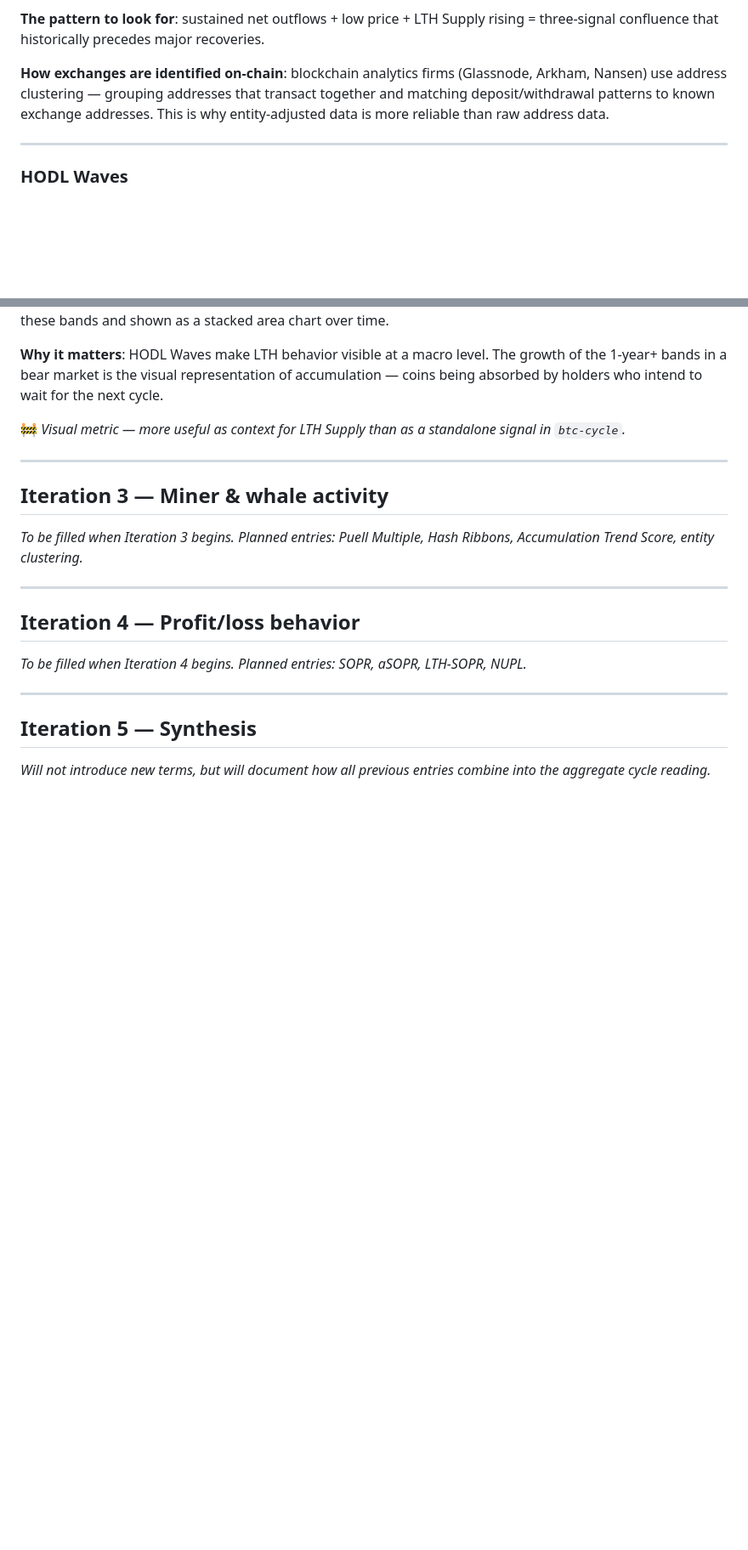
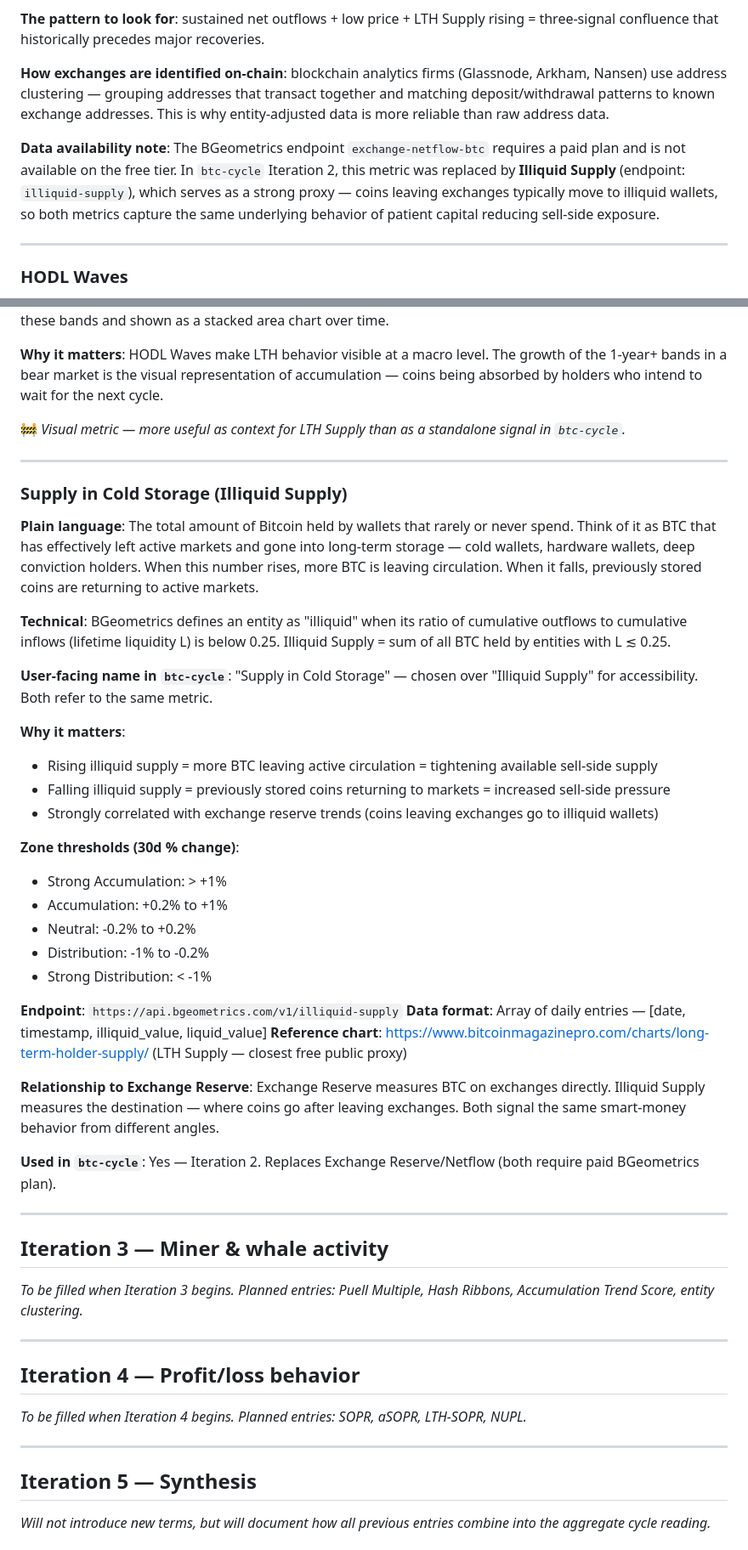
Before and after one commit to 0xrodsan/btc-cycle, a Markdown page: GLOSSARY.md, 2 parts joined by grey strips. Shown at 85% size. GitHub-like rendering; blank space fills up the shorter version.

Commit message:
docs: glossary — add Supply in Cold Storage, note Exchange Netflow limitation

```diff
--- a/GLOSSARY.md
+++ b/GLOSSARY.md
@@ -203,6 +203,8 @@ Entries marked 🚧 are still being absorbed and should be reviewed.
 
 **How exchanges are identified on-chain**: blockchain analytics firms (Glassnode, Arkham, Nansen) use address clustering — grouping addresses that transact together and matching deposit/withdrawal patterns to known exchange addresses. This is why entity-adjusted data is more reliable than raw address data.
 
+**Data availability note**: The BGeometrics endpoint `exchange-netflow-btc` requires a paid plan and is not available on the free tier. In `btc-cycle` Iteration 2, this metric was replaced by **Illiquid Supply** (endpoint: `illiquid-supply`), which serves as a strong proxy — coins leaving exchanges typically move to illiquid wallets, so both metrics capture the same underlying behavior of patient capital reducing sell-side exposure.
+
 ---
 
 ### HODL Waves
@@ -214,6 +216,36 @@ Entries marked 🚧 are still being absorbed and should be reviewed.
 **Why it matters**: HODL Waves make LTH behavior visible at a macro level. The growth of the 1-year+ bands in a bear market is the visual representation of accumulation — coins being absorbed by holders who intend to wait for the next cycle.
 
 🚧 *Visual metric — more useful as context for LTH Supply than as a standalone signal in `btc-cycle`.*
+
+---
+
+### Supply in Cold Storage (Illiquid Supply)
+
+**Plain language**: The total amount of Bitcoin held by wallets that rarely or never spend. Think of it as BTC that has effectively left active markets and gone into long-term storage — cold wallets, hardware wallets, deep conviction holders. When this number rises, more BTC is leaving circulation. When it falls, previously stored coins are returning to active markets.
+
+**Technical**: BGeometrics defines an entity as "illiquid" when its ratio of cumulative outflows to cumulative inflows (lifetime liquidity L) is below 0.25. Illiquid Supply = sum of all BTC held by entities with L ≲ 0.25.
+
+**User-facing name in `btc-cycle`**: "Supply in Cold Storage" — chosen over "Illiquid Supply" for accessibility. Both refer to the same metric.
+
+**Why it matters**:
+- Rising illiquid supply = more BTC leaving active circulation = tightening available sell-side supply
+- Falling illiquid supply = previously stored coins returning to markets = increased sell-side pressure
+- Strongly correlated with exchange reserve trends (coins leaving exchanges go to illiquid wallets)
+
+**Zone thresholds (30d % change)**:
+- Strong Accumulation: > +1%
+- Accumulation: +0.2% to +1%
+- Neutral: -0.2% to +0.2%
+- Distribution: -1% to -0.2%
+- Strong Distribution: < -1%
+
+**Endpoint**: `https://api.bgeometrics.com/v1/illiquid-supply`
+**Data format**: Array of daily entries — [date, timestamp, illiquid_value, liquid_value]
+**Reference chart**: https://www.bitcoinmagazinepro.com/charts/long-term-holder-supply/ (LTH Supply — closest free public proxy)
+
+**Relationship to Exchange Reserve**: Exchange Reserve measures BTC on exchanges directly. Illiquid Supply measures the destination — where coins go after leaving exchanges. Both signal the same smart-money behavior from different angles.
+
+**Used in `btc-cycle`**: Yes — Iteration 2. Replaces Exchange Reserve/Netflow (both require paid BGeometrics plan).
 
 ---
 
```
